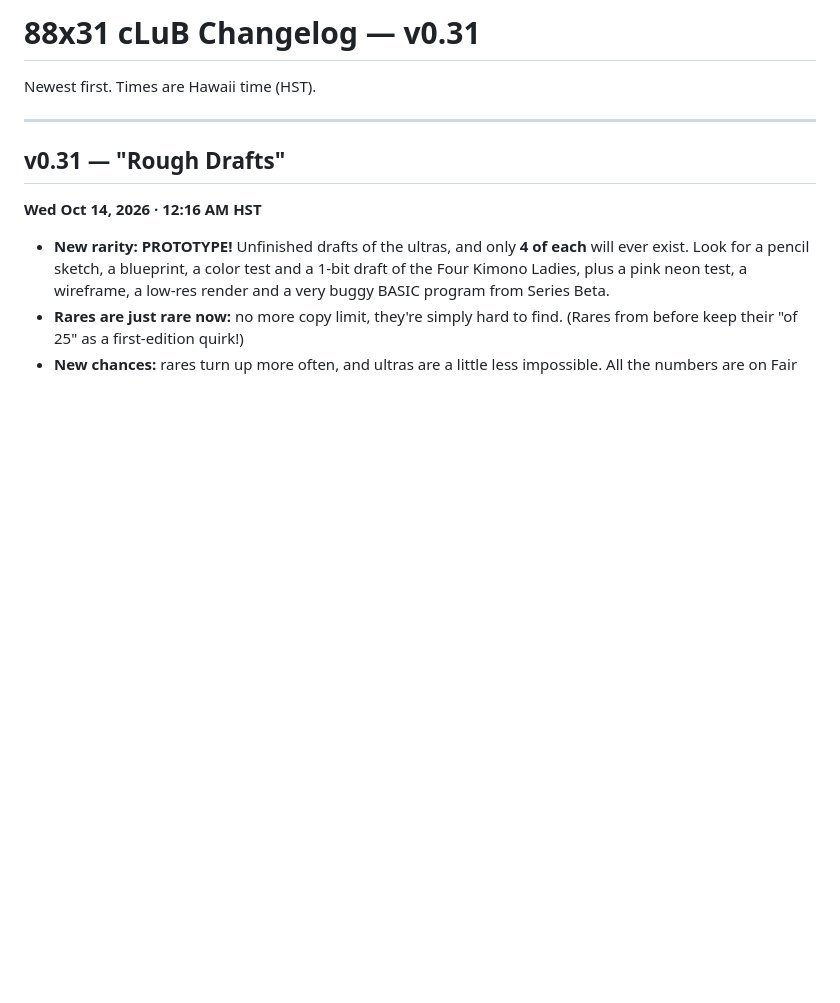
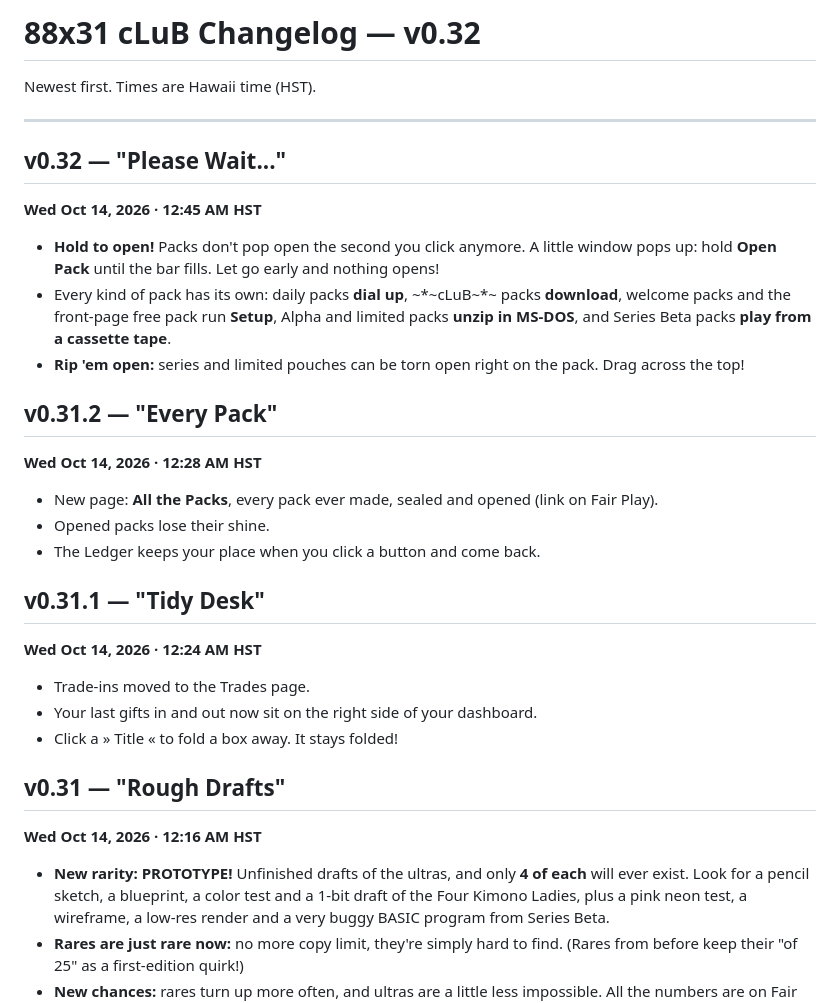
Before and after one commit to okayline/88x31, a Markdown page: changelog-v0.32.md, the part around the change. GitHub-like rendering; blank space fills up the shorter version.

Commit message:
Changelog v0.32 "Please Wait..."
Co-Authored-By: Claude Opus 5.5 <noreply@anthropic.com>
Claude-Session: https://claude.ai/code/session_01N3vD5fpAGLbzC1P2jLVick

```diff
--- a/changelog-v0.31.md
+++ b/changelog-v0.32.md
@@ -1,8 +1,29 @@
-# 88x31 cLuB Changelog — v0.31
+# 88x31 cLuB Changelog — v0.32
 
 Newest first. Times are Hawaii time (HST).
 
 ---
+
+## v0.32 — "Please Wait..."
+**Wed Oct 14, 2026 · 12:45 AM HST**
+
+- **Hold to open!** Packs don't pop open the second you click anymore. A little window pops up: hold **Open Pack** until the bar fills. Let go early and nothing opens!
+- Every kind of pack has its own: daily packs **dial up**, ~*~cLuB~*~ packs **download**, welcome packs and the front-page free pack run **Setup**, Alpha and limited packs **unzip in MS-DOS**, and Series Beta packs **play from a cassette tape**.
+- **Rip 'em open:** series and limited pouches can be torn open right on the pack. Drag across the top!
+
+## v0.31.2 — "Every Pack"
+**Wed Oct 14, 2026 · 12:28 AM HST**
+
+- New page: **All the Packs**, every pack ever made, sealed and opened (link on Fair Play).
+- Opened packs lose their shine.
+- The Ledger keeps your place when you click a button and come back.
+
+## v0.31.1 — "Tidy Desk"
+**Wed Oct 14, 2026 · 12:24 AM HST**
+
+- Trade-ins moved to the Trades page.
+- Your last gifts in and out now sit on the right side of your dashboard.
+- Click a » Title « to fold a box away. It stays folded!
 
 ## v0.31 — "Rough Drafts"
 **Wed Oct 14, 2026 · 12:16 AM HST**
```
